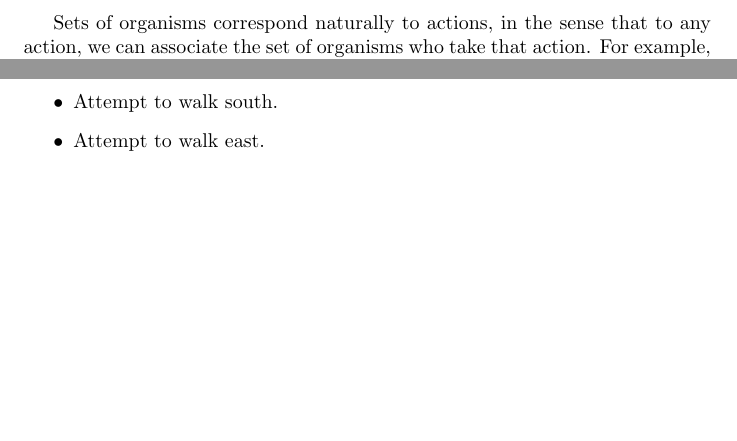
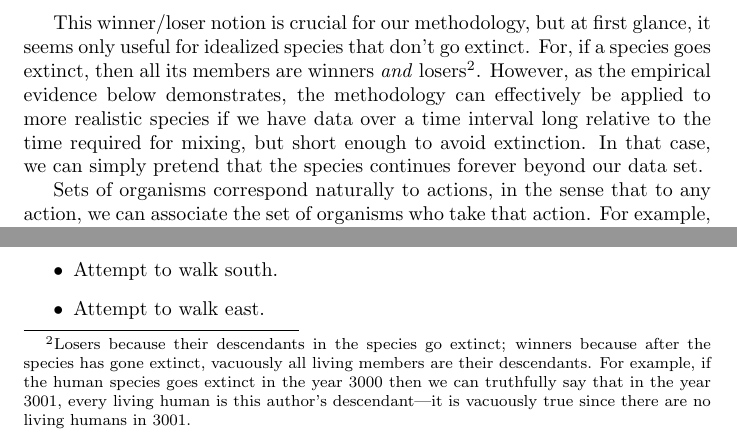
Before and after one commit to semitrivial/fitness, a LaTeX paper (fit.tex): two parts of page 3 of 9, joined at a grey line, cut at the place of the change, the shorter picture padded with empty space. Compiled offline with pdfLaTeX.

Commit message:
Add a paragraph about theory in fit.tex

```diff
--- a/fit.tex
+++ b/fit.tex
@@ -126,6 +127,24 @@ organism, because any particular organism is either a winner or a loser within
 its species, and so would be given fitness value of either $0$ or $1$, which is
 too granular to be of any use. Thus, we instead measure the fitness of sets of
 organisms in a species.
+
+This winner/loser notion
+is crucial for our methodology, but at first glance,
+it seems only useful for idealized species
+that don't go extinct. For, if a species goes extinct, then all its
+members are winners \emph{and} losers\footnote{Losers because their
+descendants in the species go extinct; winners because after the
+species has gone extinct, vacuously all living members are their
+descendants. For example, if the human species goes extinct in the
+year 3000 then we can truthfully say that in the year 3001, every
+living human is this author's descendant---it is vacuously true
+since there are no living humans in 3001.}. However,
+as the empirical evidence below demonstrates, the methodology can
+effectively be applied to more realistic species if we have data
+over a time interval long relative to the time
+required for mixing, but short enough to avoid extinction.
+In that case, we can simply pretend that the species continues forever
+beyond our data set.
 
 Sets of organisms correspond naturally to actions, in the sense that
 to any action, we can associate the set of organisms who take that action.
```
Also changed, not shown: fit.tex (5 more changed lines).
